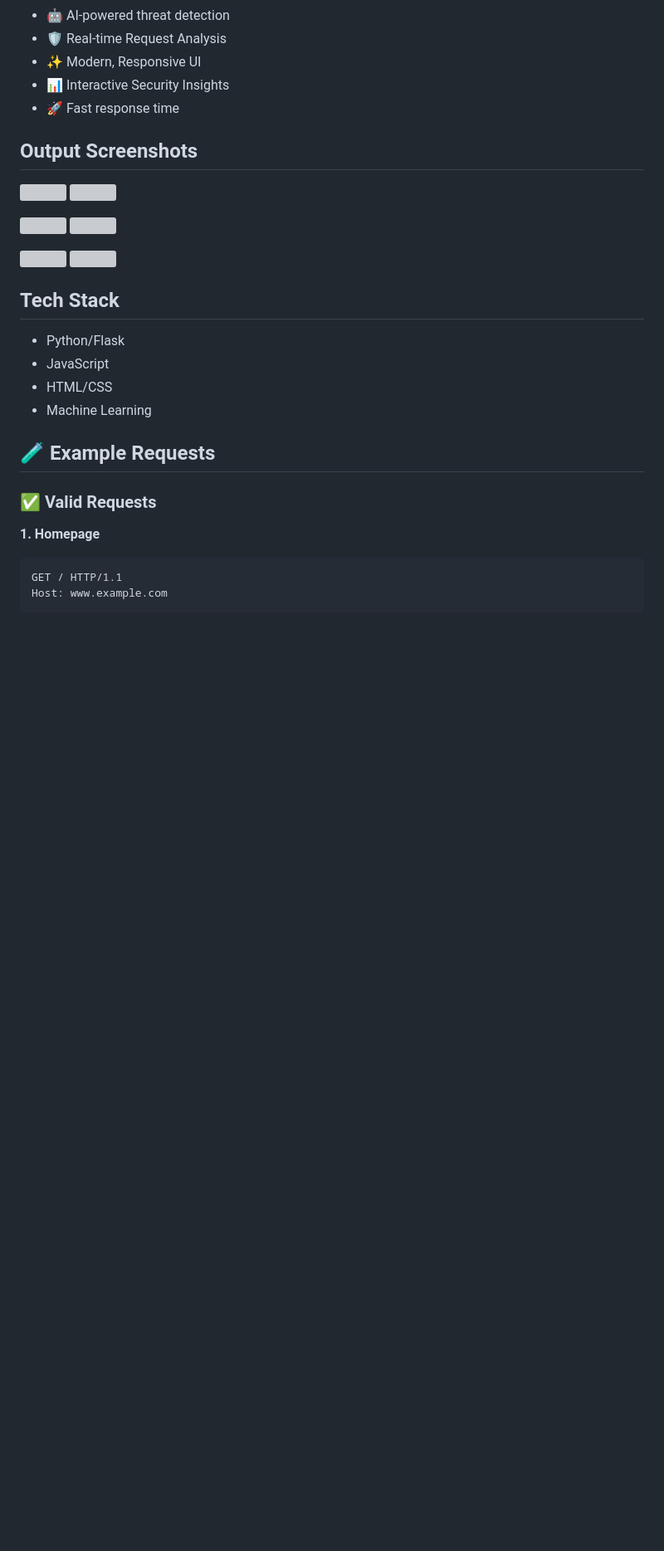
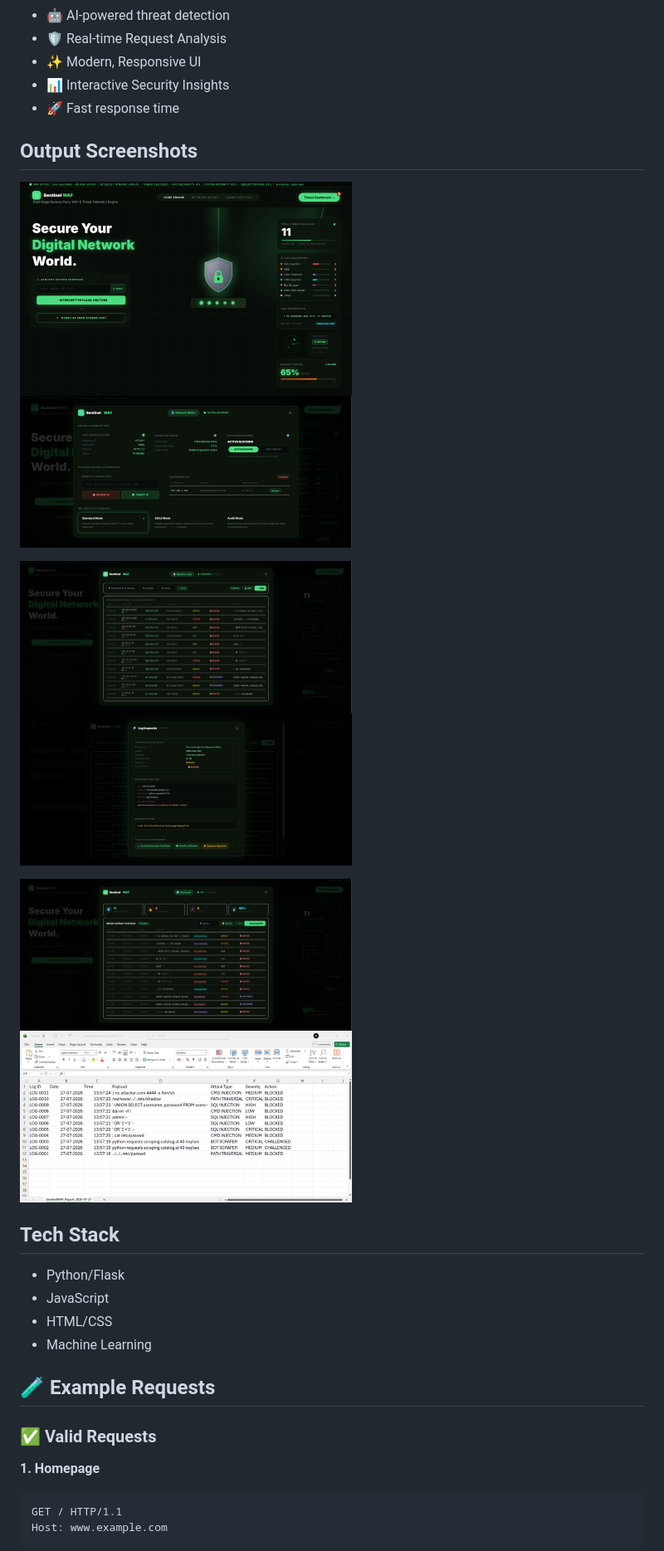
Before and after one commit to khushisharma20101-design/Sentinel-WAF, a Markdown page: README.md, the part around one of its changes. Shown at 83% size. Drawn GitHub-style; blank space fills up the shorter version; grey boxes are pictures that could not be loaded.

Commit message:
Update README by removing section and changing images
Removed the 'How it works' section and updated output screenshots to reflect new image names.

```diff
--- a/README.md
+++ b/README.md
@@ -19,23 +14,22 @@ In addition to signature-based detection, it uses **machine learning-based anoma
 - 🚀 Fast response time
 
 
-##  Output Screenshots
+## Output Screenshots
 
 <p float="left">
-    <img src="./output-screenshots/waf-ss1.png" width="400"/>
-    <img src="./output-screenshots/waf-ss2.png" width="400"/>
+    <img src="./output-screenshots/SentinelWAF1.png" width="400"/>
+    <img src="./output-screenshots/SentinelWAF2.png" width="400"/>
 </p>
 
 <p float="left">
-    <img src="./output-screenshots/waf-ss3.png" width="400"/>
-    <img src="./output-screenshots/waf-ss4.png" width="400"/>
+    <img src="./output-screenshots/SentinelWAF3.png" width="400"/>
+    <img src="./output-screenshots/SentinelWAF4.png" width="400"/>
 </p>
 
 <p float="left">
-    <img src="./output-screenshots/waf-ss5.png" width="400"/>
-    <img src="./output-screenshots/waf-ss6.png" width="400"/>
+    <img src="./output-screenshots/SentinelWAF5.png" width="400"/>
+    <img src="./output-screenshots/SentinelWAF6.png" width="400"/>
 </p>
-
 
 ## Tech Stack
 
```
Also changed, not shown: other parts of README.md (+0 -5 lines).
